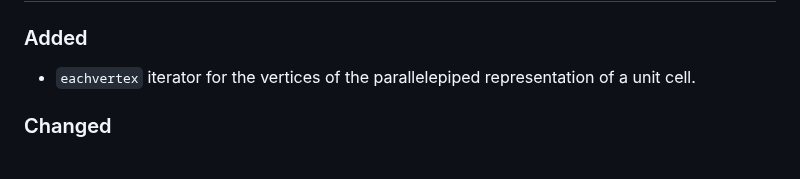
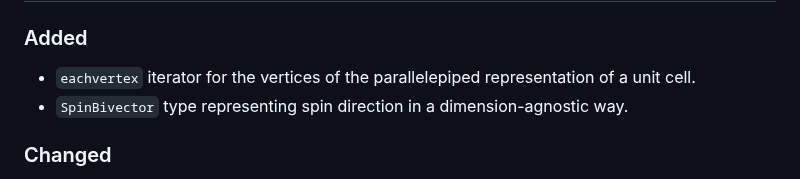
Before and after one commit to brainandforce/Electrum.jl, a Markdown page: CHANGELOG.md, the part around the change. GitHub-like rendering.

Commit message:
Added basic documentation for `SpinBivector`

```diff
--- a/CHANGELOG.md
+++ b/CHANGELOG.md
@@ -9,6 +9,7 @@ adheres to [Semantic Versioning](https://semver.org/spec/v2.0.0.html).
 
 ### Added
   - `eachvertex` iterator for the vertices of the parallelepiped representation of a unit cell.
+  - `SpinBivector` type representing spin direction in a dimension-agnostic way.
 
 ### Changed
   - The Types section of the documentation has been split up into separate sections for lattice
```
Also changed, not shown: 1 other file.
